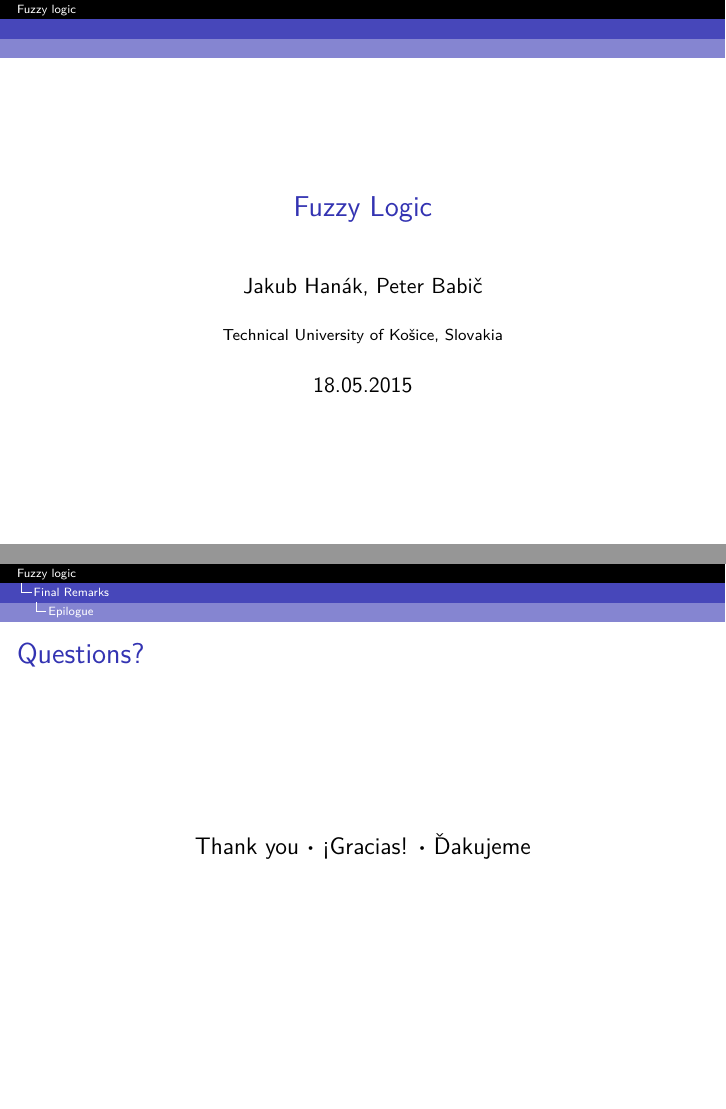
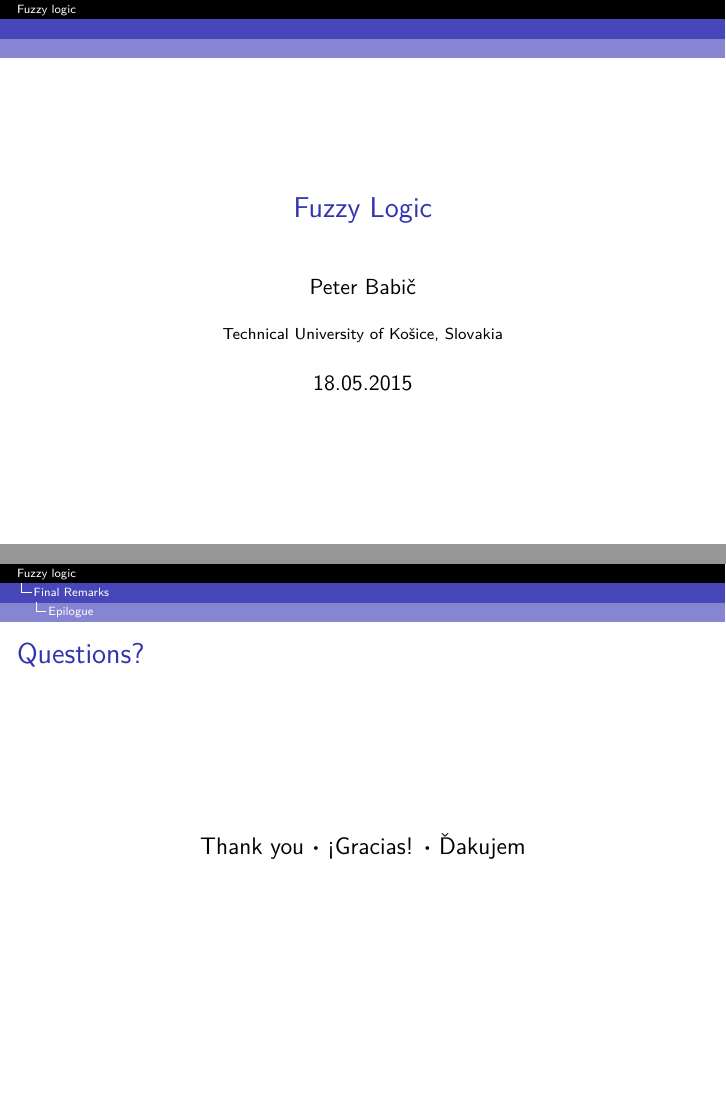
Before and after one commit to peterbabic/latex-papers-slides, LaTeX slides (fuzzy-logic/fuzzy_logic.tex): pages 1 and 30 of 30, joined at a grey line. Compiled offline with pdfLaTeX.

```diff
--- a/fuzzy-logic/fuzzy_logic.tex
+++ b/fuzzy-logic/fuzzy_logic.tex
@@ -31,7 +31,7 @@
 \graphicspath{{figures/}}
 
 \title[Fuzzy logic]{Fuzzy Logic}
-\author{Jakub Hanák, Peter Babič}
+\author{Peter Babič}
 \institute{Technical University of Košice, Slovakia}
 \date{18.05.2015}
 
@@ -367,7 +367,7 @@
 
 \begin{frame}{Questions?}
 	\centering
-	{\large Thank you $\cdot$ !`Gracias! $\cdot$ Ďakujeme}
+	{\large Thank you $\cdot$ !`Gracias! $\cdot$ Ďakujem}
 \end{frame}
 
 \end{document}
```
Also changed, not shown: fuzzy-logic/fuzzy_logic.pdf.
